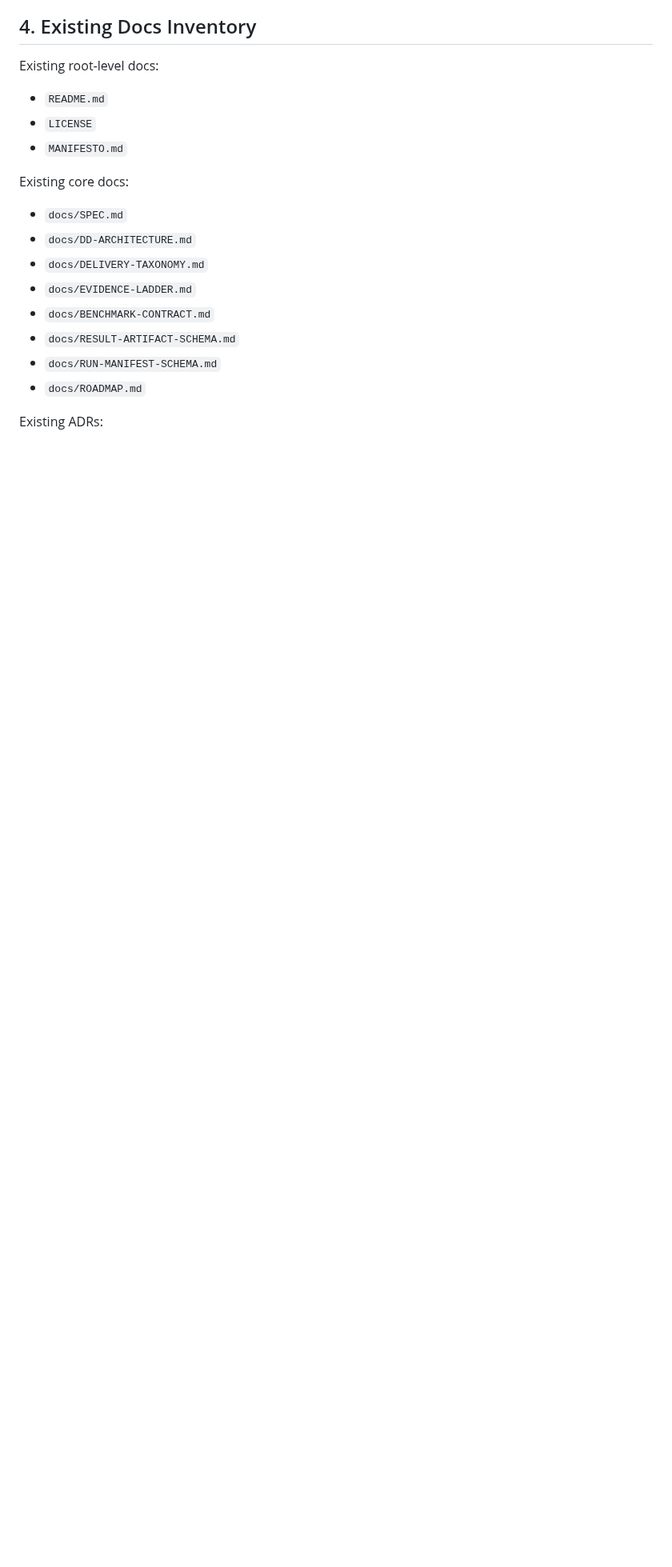
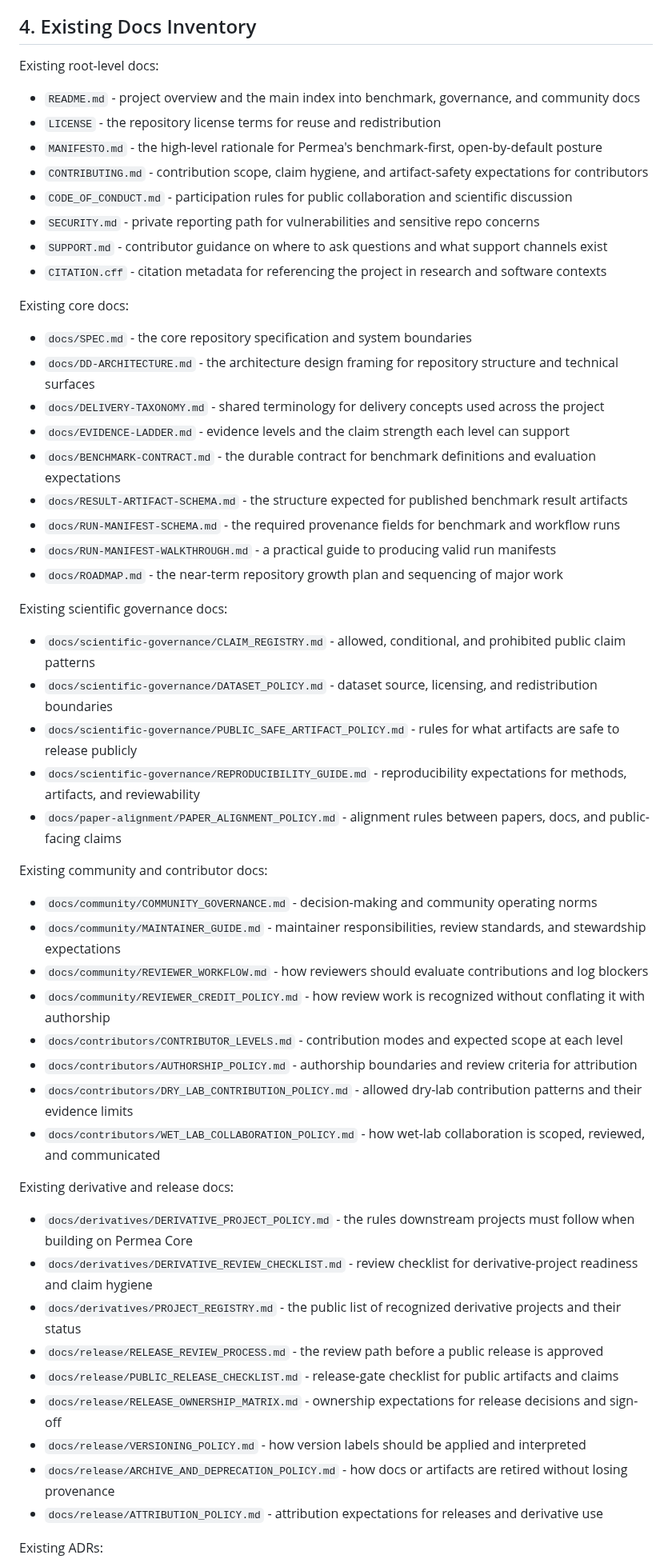
Before and after one commit to Permea-lab/permea-core, a Markdown page: docs/OSS_OPERATING_DOCS_MAP.md, the part around one of its changes. Shown at 80% size. Drawn GitHub-style; blank space fills up the shorter version.

```diff
--- a/docs/OSS_OPERATING_DOCS_MAP.md
+++ b/docs/OSS_OPERATING_DOCS_MAP.md
@@ -78,20 +78,57 @@ It may contain project memory, local operating notes, and nonpublic coordination
 
 Existing root-level docs:
 
-- `README.md`
-- `LICENSE`
-- `MANIFESTO.md`
+- `README.md` - project overview and the main index into benchmark, governance, and community docs
+- `LICENSE` - the repository license terms for reuse and redistribution
+- `MANIFESTO.md` - the high-level rationale for Permea's benchmark-first, open-by-default posture
+- `CONTRIBUTING.md` - contribution scope, claim hygiene, and artifact-safety expectations for contributors
+- `CODE_OF_CONDUCT.md` - participation rules for public collaboration and scientific discussion
+- `SECURITY.md` - private reporting path for vulnerabilities and sensitive repo concerns
+- `SUPPORT.md` - contributor guidance on where to ask questions and what support channels exist
+- `CITATION.cff` - citation metadata for referencing the project in research and software contexts
 
 Existing core docs:
 
-- `docs/SPEC.md`
-- `docs/DD-ARCHITECTURE.md`
-- `docs/DELIVERY-TAXONOMY.md`
-- `docs/EVIDENCE-LADDER.md`
-- `docs/BENCHMARK-CONTRACT.md`
-- `docs/RESULT-ARTIFACT-SCHEMA.md`
-- `docs/RUN-MANIFEST-SCHEMA.md`
-- `docs/ROADMAP.md`
+- `docs/SPEC.md` - the core repository specification and system boundaries
+- `docs/DD-ARCHITECTURE.md` - the architecture design framing for repository structure and technical surfaces
+- `docs/DELIVERY-TAXONOMY.md` - shared terminology for delivery concepts used across the project
+- `docs/EVIDENCE-LADDER.md` - evidence levels and the claim strength each level can support
+- `docs/BENCHMARK-CONTRACT.md` - the durable contract for benchmark definitions and evaluation expectations
+- `docs/RESULT-ARTIFACT-SCHEMA.md` - the structure expected for published benchmark result artifacts
+- `docs/RUN-MANIFEST-SCHEMA.md` - the required provenance fields for benchmark and workflow runs
+- `docs/RUN-MANIFEST-WALKTHROUGH.md` - a practical guide to producing valid run manifests
+- `docs/ROADMAP.md` - the near-term repository growth plan and sequencing of major work
+
+Existing scientific governance docs:
+
+- `docs/scientific-governance/CLAIM_REGISTRY.md` - allowed, conditional, and prohibited public claim patterns
+- `docs/scientific-governance/DATASET_POLICY.md` - dataset source, licensing, and redistribution boundaries
+- `docs/scientific-governance/PUBLIC_SAFE_ARTIFACT_POLICY.md` - rules for what artifacts are safe to release publicly
+- `docs/scientific-governance/REPRODUCIBILITY_GUIDE.md` - reproducibility expectations for methods, artifacts, and reviewability
+- `docs/paper-alignment/PAPER_ALIGNMENT_POLICY.md` - alignment rules between papers, docs, and public-facing claims
+
+Existing community and contributor docs:
+
+- `docs/community/COMMUNITY_GOVERNANCE.md` - decision-making and community operating norms
+- `docs/community/MAINTAINER_GUIDE.md` - maintainer responsibilities, review standards, and stewardship expectations
+- `docs/community/REVIEWER_WORKFLOW.md` - how reviewers should evaluate contributions and log blockers
+- `docs/community/REVIEWER_CREDIT_POLICY.md` - how review work is recognized without conflating it with authorship
+- `docs/contributors/CONTRIBUTOR_LEVELS.md` - contribution modes and expected scope at each level
+- `docs/contributors/AUTHORSHIP_POLICY.md` - authorship boundaries and review criteria for attribution
+- `docs/contributors/DRY_LAB_CONTRIBUTION_POLICY.md` - allowed dry-lab contribution patterns and their evidence limits
+- `docs/contributors/WET_LAB_COLLABORATION_POLICY.md` - how wet-lab collaboration is scoped, reviewed, and communicated
+
+Existing derivative and release docs:
+
+- `docs/derivatives/DERIVATIVE_PROJECT_POLICY.md` - the rules downstream projects must follow when building on Permea Core
+- `docs/derivatives/DERIVATIVE_REVIEW_CHECKLIST.md` - review checklist for derivative-project readiness and claim hygiene
+- `docs/derivatives/PROJECT_REGISTRY.md` - the public list of recognized derivative projects and their status
+- `docs/release/RELEASE_REVIEW_PROCESS.md` - the review path before a public release is approved
+- `docs/release/PUBLIC_RELEASE_CHECKLIST.md` - release-gate checklist for public artifacts and claims
+- `docs/release/RELEASE_OWNERSHIP_MATRIX.md` - ownership expectations for release decisions and sign-off
+- `docs/release/VERSIONING_POLICY.md` - how version labels should be applied and interpreted
+- `docs/release/ARCHIVE_AND_DEPRECATION_POLICY.md` - how docs or artifacts are retired without losing provenance
+- `docs/release/ATTRIBUTION_POLICY.md` - attribution expectations for releases and derivative use
 
 Existing ADRs:
 
```
Also changed, not shown: other parts of docs/OSS_OPERATING_DOCS_MAP.md (+20 -25 lines).
